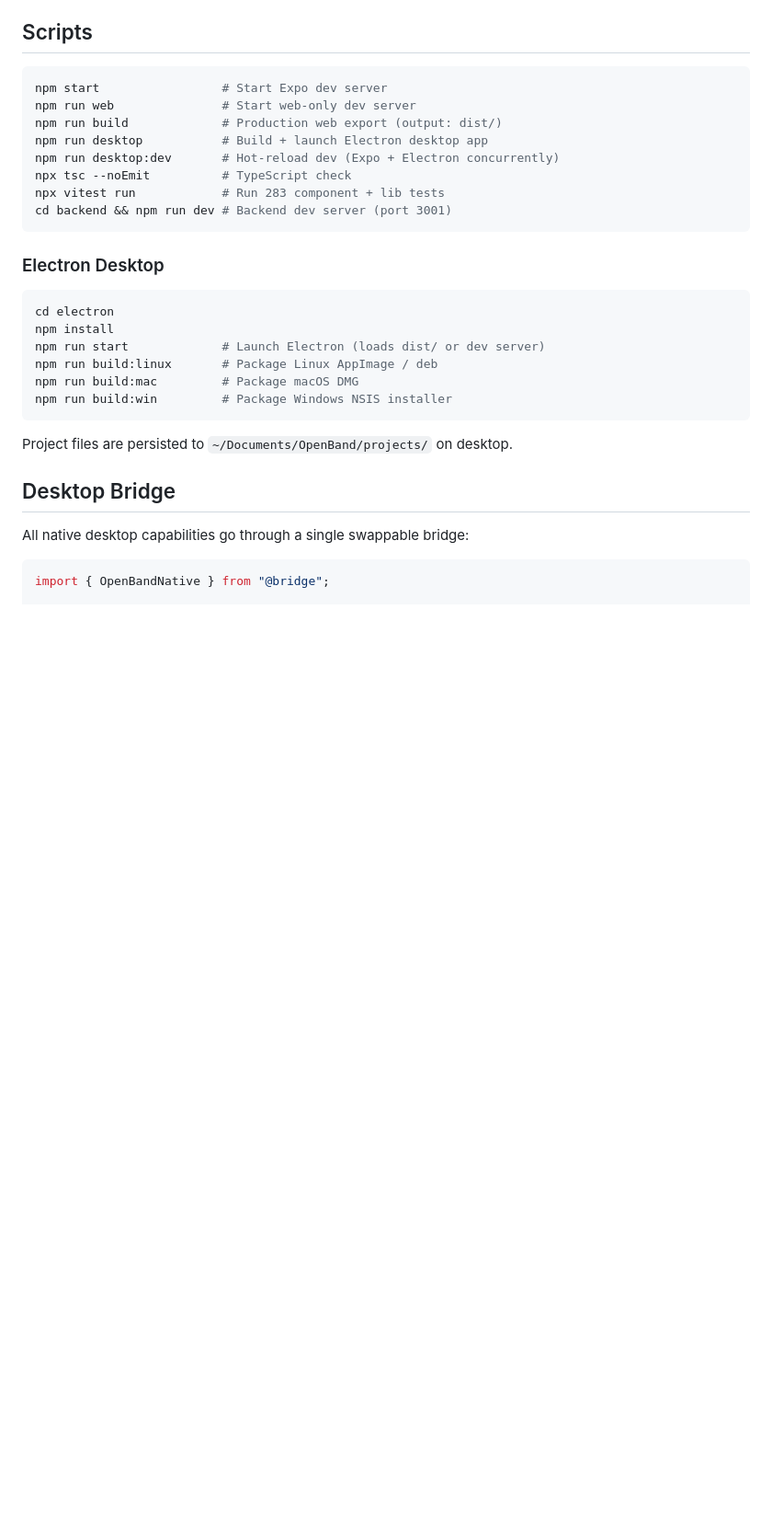
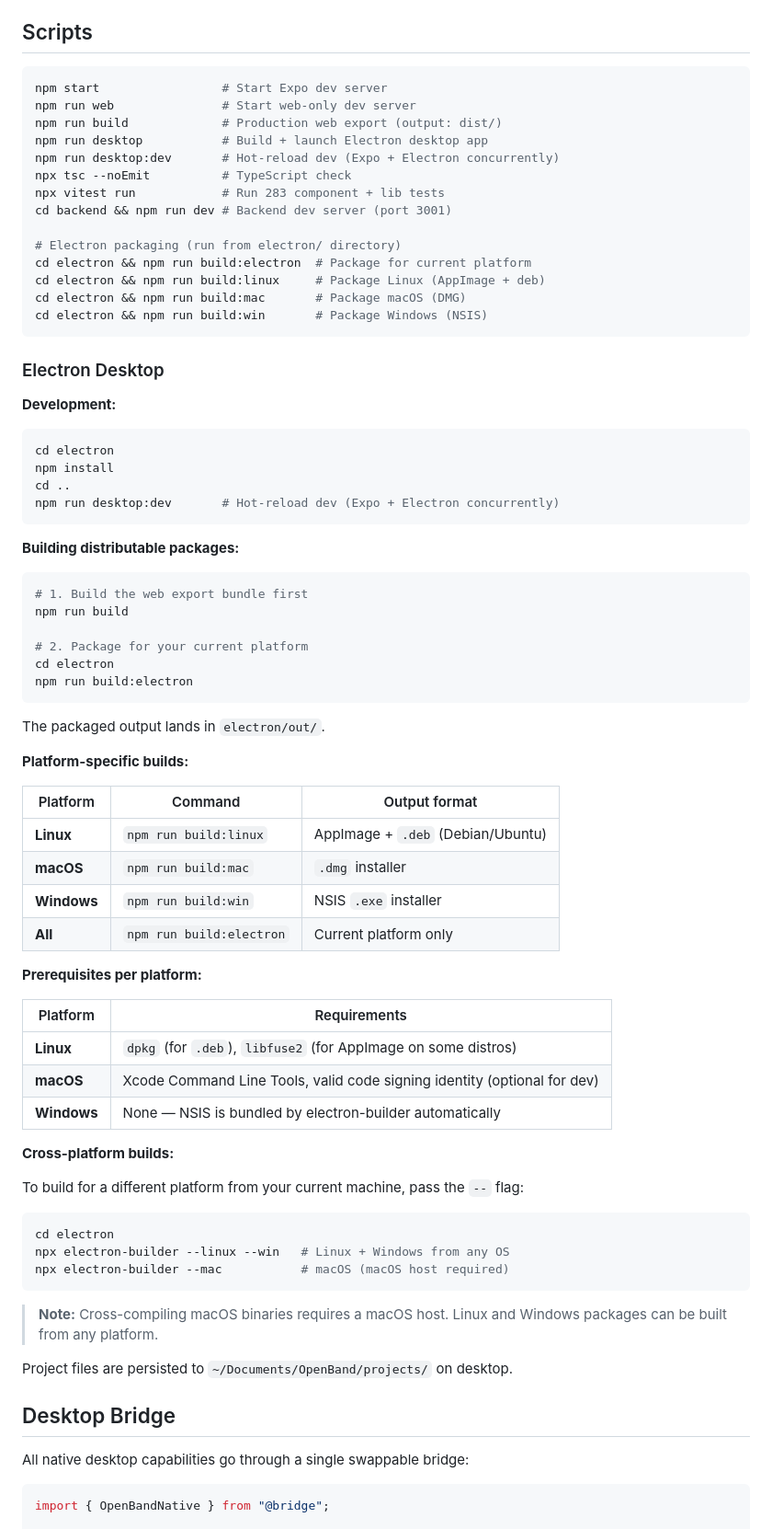
Before and after one commit to cpxlabs/openband, a Markdown page: README.md, the part around the change. Shown at 92% size. Drawn GitHub-style; blank space fills up the shorter version.

Commit message:
docs: add comprehensive Electron build instructions for all platforms
- Detailed packaging commands (build:electron, build:linux, build:mac, build:win)
- Platform prerequisites table (dpkg, Xcode tools, NSIS)
- Cross-platform build instructions with electron-builder flags
- Output location documentation (electron/out/)
- Build order: npm run build → cd electron → npm run build:electron

````diff
--- a/README.md
+++ b/README.md
@@ -344,18 +344,66 @@ npm run desktop:dev       # Hot-reload dev (Expo + Electron concurrently)
 npx tsc --noEmit          # TypeScript check
 npx vitest run            # Run 283 component + lib tests
 cd backend && npm run dev # Backend dev server (port 3001)
+
+# Electron packaging (run from electron/ directory)
+cd electron && npm run build:electron  # Package for current platform
+cd electron && npm run build:linux     # Package Linux (AppImage + deb)
+cd electron && npm run build:mac       # Package macOS (DMG)
+cd electron && npm run build:win       # Package Windows (NSIS)
 ```
 
 ### Electron Desktop
 
+**Development:**
+
 ```bash
 cd electron
 npm install
-npm run start             # Launch Electron (loads dist/ or dev server)
-npm run build:linux       # Package Linux AppImage / deb
-npm run build:mac         # Package macOS DMG
-npm run build:win         # Package Windows NSIS installer
+cd ..
+npm run desktop:dev       # Hot-reload dev (Expo + Electron concurrently)
 ```
+
+**Building distributable packages:**
+
+```bash
+# 1. Build the web export bundle first
+npm run build
+
+# 2. Package for your current platform
+cd electron
+npm run build:electron
+```
+
+The packaged output lands in `electron/out/`.
+
+**Platform-specific builds:**
+
+| Platform      | Command                      | Output format                      |
+| ------------- | ---------------------------- | ---------------------------------- |
+| **Linux**     | `npm run build:linux`        | AppImage + `.deb` (Debian/Ubuntu)  |
+| **macOS**     | `npm run build:mac`          | `.dmg` installer                   |
+| **Windows**   | `npm run build:win`          | NSIS `.exe` installer              |
+| **All**       | `npm run build:electron`     | Current platform only              |
+
+**Prerequisites per platform:**
+
+| Platform    | Requirements                                                              |
+| ----------- | ------------------------------------------------------------------------- |
+| **Linux**   | `dpkg` (for `.deb`), `libfuse2` (for AppImage on some distros)            |
+| **macOS**   | Xcode Command Line Tools, valid code signing identity (optional for dev)  |
+| **Windows** | None — NSIS is bundled by electron-builder automatically                  |
+
+**Cross-platform builds:**
+
+To build for a different platform from your current machine, pass the `--` flag:
+
+```bash
+cd electron
+npx electron-builder --linux --win   # Linux + Windows from any OS
+npx electron-builder --mac           # macOS (macOS host required)
+```
+
+> **Note:** Cross-compiling macOS binaries requires a macOS host. Linux and Windows packages can be built from any platform.
 
 Project files are persisted to `~/Documents/OpenBand/projects/` on desktop.
 
````
